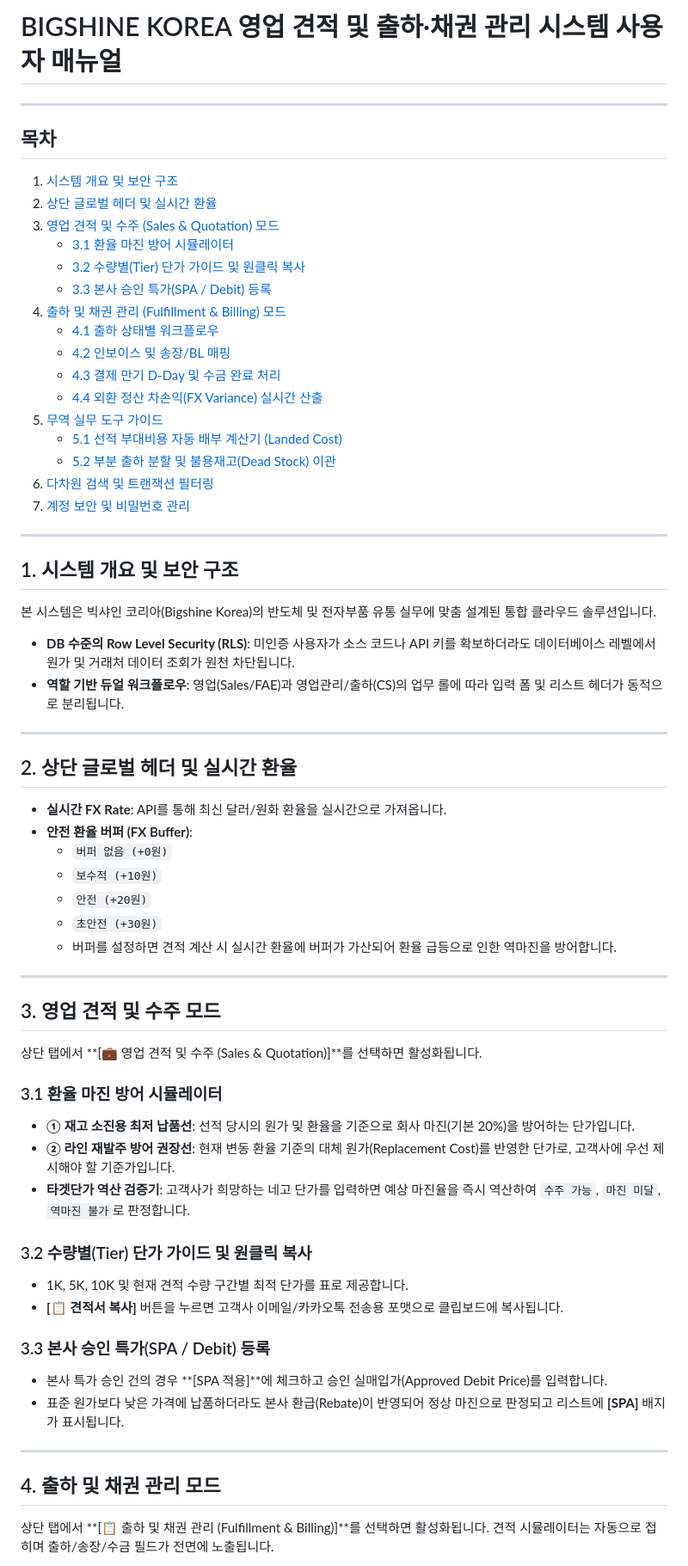
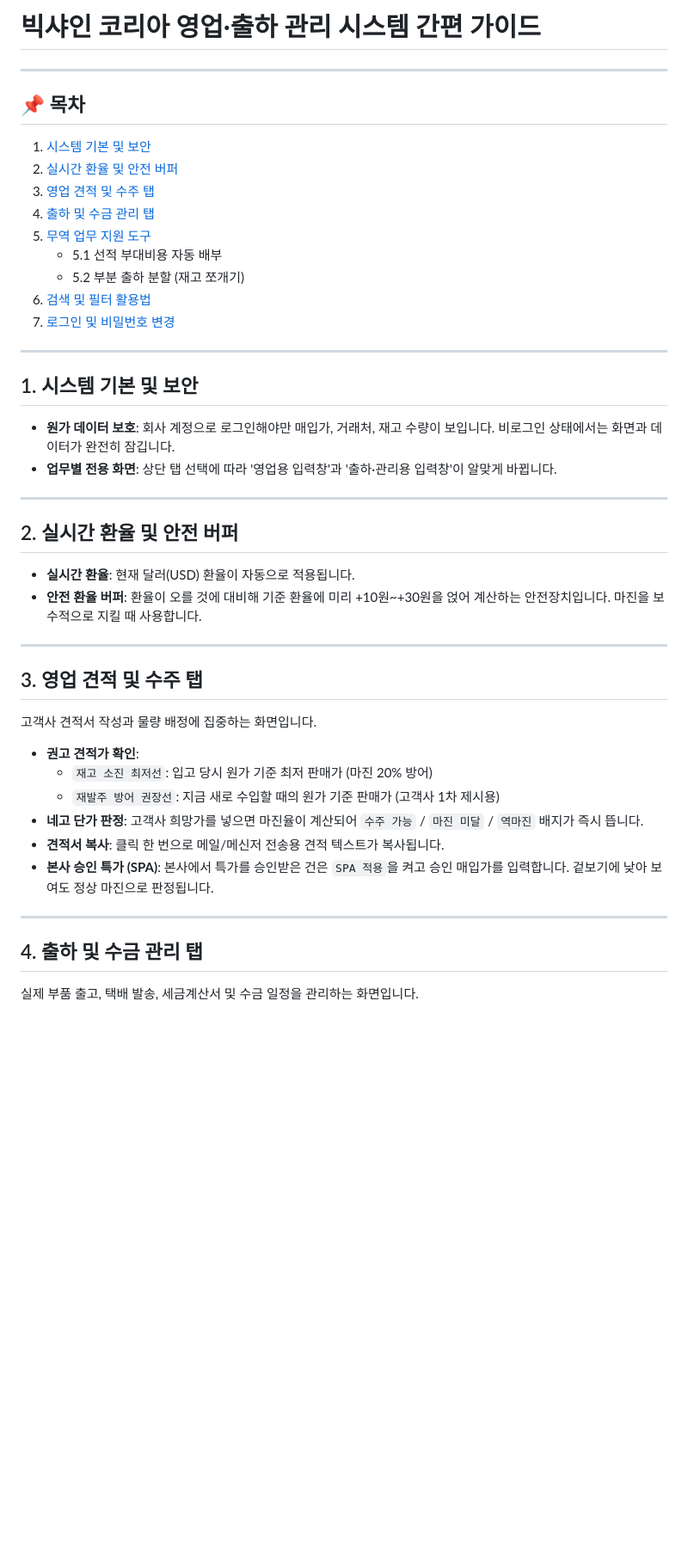
Before and after one commit to sku4806/fx-margin-simulator, a Markdown page: public/BSK_ERP_User_Manual.md, the part around one of its changes. Shown at 86% size. Drawn GitHub-style; blank space fills up the shorter version.

```diff
--- a/public/BSK_ERP_User_Manual.md
+++ b/public/BSK_ERP_User_Manual.md
@@ -1,63 +1,44 @@
-# BIGSHINE KOREA 영업 견적 및 출하·채권 관리 시스템 사용자 매뉴얼
+# 빅샤인 코리아 영업·출하 관리 시스템 간편 가이드
 
 ---
 
-## 목차
-1. [시스템 개요 및 보안 구조](#1-시스템-개요-및-보안-구조)
-2. [상단 글로벌 헤더 및 실시간 환율](#2-상단-글로벌-헤더-및-실시간-환율)
-3. [영업 견적 및 수주 (Sales & Quotation) 모드](#3-영업-견적-및-수주-모드)
-   - [3.1 환율 마진 방어 시뮬레이터](#31-환율-마진-방어-시뮬레이터)
-   - [3.2 수량별(Tier) 단가 가이드 및 원클릭 복사](#32-수량별tier-단가-가이드-및-원클릭-복사)
-   - [3.3 본사 승인 특가(SPA / Debit) 등록](#33-본사-승인-특가spa--debit-등록)
-4. [출하 및 채권 관리 (Fulfillment & Billing) 모드](#4-출하-및-채권-관리-모드)
-   - [4.1 출하 상태별 워크플로우](#41-출하-상태별-워크플로우)
-   - [4.2 인보이스 및 송장/BL 매핑](#42-인보이스-및-송장bl-매핑)
-   - [4.3 결제 만기 D-Day 및 수금 완료 처리](#43-결제-만기-d-day-및-수금-완료-처리)
-   - [4.4 외환 정산 차손익(FX Variance) 실시간 산출](#44-외환-정산-차손익fx-variance-실시간-산출)
-5. [무역 실무 도구 가이드](#5-무역-실무-도구-가이드)
-   - [5.1 선적 부대비용 자동 배부 계산기 (Landed Cost)](#51-선적-부대비용-자동-배부-계산기)
-   - [5.2 부분 출하 분할 및 불용재고(Dead Stock) 이관](#52-부분-출하-분할-및-불용재고-이관)
-6. [다차원 검색 및 트랜잭션 필터링](#6-다차원-검색-및-트랜잭션-필터링)
-7. [계정 보안 및 비밀번호 관리](#7-계정-보안-및-비밀번호-관리)
+## 📌 목차
+1. [시스템 기본 및 보안](#1-시스템-기본-및-보안)
+2. [실시간 환율 및 안전 버퍼](#2-실시간-환율-및-안전-버퍼)
+3. [영업 견적 및 수주 탭](#3-영업-견적-및-수주-탭)
+4. [출하 및 수금 관리 탭](#4-출하-및-수금-관리-탭)
+5. [무역 업무 지원 도구](#5-무역-업무-지원-도구)
+   - 5.1 선적 부대비용 자동 배부
+   - 5.2 부분 출하 분할 (재고 쪼개기)
+6. [검색 및 필터 활용법](#6-검색-및-필터-활용법)
+7. [로그인 및 비밀번호 변경](#7-로그인-및-비밀번호-변경)
 
 ---
 
-## 1. 시스템 개요 및 보안 구조
-본 시스템은 빅샤인 코리아(Bigshine Korea)의 반도체 및 전자부품 유통 실무에 맞춤 설계된 통합 클라우드 솔루션입니다.
-- **DB 수준의 Row Level Security (RLS)**: 미인증 사용자가 소스 코드나 API 키를 확보하더라도 데이터베이스 레벨에서 원가 및 거래처 데이터 조회가 원천 차단됩니다.
-- **역할 기반 듀얼 워크플로우**: 영업(Sales/FAE)과 영업관리/출하(CS)의 업무 롤에 따라 입력 폼 및 리스트 헤더가 동적으로 분리됩니다.
+## 1. 시스템 기본 및 보안
+- **원가 데이터 보호**: 회사 계정으로 로그인해야만 매입가, 거래처, 재고 수량이 보입니다. 비로그인 상태에서는 화면과 데이터가 완전히 잠깁니다.
+- **업무별 전용 화면**: 상단 탭 선택에 따라 '영업용 입력창'과 '출하·관리용 입력창'이 알맞게 바뀝니다.
 
 ---
 
-## 2. 상단 글로벌 헤더 및 실시간 환율
-- **실시간 FX Rate**: API를 통해 최신 달러/원화 환율을 실시간으로 가져옵니다.
-- **안전 환율 버퍼 (FX Buffer)**:
-  - `버퍼 없음 (+0원)`
-  - `보수적 (+10원)`
-  - `안전 (+20원)`
-  - `초안전 (+30원)`
-  - 버퍼를 설정하면 견적 계산 시 실시간 환율에 버퍼가 가산되어 환율 급등으로 인한 역마진을 방어합니다.
+## 2. 실시간 환율 및 안전 버퍼
+- **실시간 환율**: 현재 달러(USD) 환율이 자동으로 적용됩니다.
+- **안전 환율 버퍼**: 환율이 오를 것에 대비해 기준 환율에 미리 +10원~+30원을 얹어 계산하는 안전장치입니다. 마진을 보수적으로 지킬 때 사용합니다.
 
 ---
 
-## 3. 영업 견적 및 수주 모드
-상단 탭에서 **[💼 영업 견적 및 수주 (Sales & Quotation)]**를 선택하면 활성화됩니다.
+## 3. 영업 견적 및 수주 탭
+고객사 견적서 작성과 물량 배정에 집중하는 화면입니다.
 
-### 3.1 환율 마진 방어 시뮬레이터
-- **① 재고 소진용 최저 납품선**: 선적 당시의 원가 및 환율을 기준으로 회사 마진(기본 20%)을 방어하는 단가입니다.
-- **② 라인 재발주 방어 권장선**: 현재 변동 환율 기준의 대체 원가(Replacement Cost)를 반영한 단가로, 고객사에 우선 제시해야 할 기준가입니다.
-- **타겟단가 역산 검증기**: 고객사가 희망하는 네고 단가를 입력하면 예상 마진율을 즉시 역산하여 `수주 가능`, `마진 미달`, `역마진 불가`로 판정합니다.
-
-### 3.2 수량별(Tier) 단가 가이드 및 원클릭 복사
-- 1K, 5K, 10K 및 현재 견적 수량 구간별 최적 단가를 표로 제공합니다.
-- **[📋 견적서 복사]** 버튼을 누르면 고객사 이메일/카카오톡 전송용 포맷으로 클립보드에 복사됩니다.
-
-### 3.3 본사 승인 특가(SPA / Debit) 등록
-- 본사 특가 승인 건의 경우 **[SPA 적용]**에 체크하고 승인 실매입가(Approved Debit Price)를 입력합니다.
-- 표준 원가보다 낮은 가격에 납품하더라도 본사 환급(Rebate)이 반영되어 정상 마진으로 판정되고 리스트에 **[SPA]** 배지가 표시됩니다.
+- **권고 견적가 확인**:
+  - `재고 소진 최저선`: 입고 당시 원가 기준 최저 판매가 (마진 20% 방어)
+  - `재발주 방어 권장선`: 지금 새로 수입할 때의 원가 기준 판매가 (고객사 1차 제시용)
+- **네고 단가 판정**: 고객사 희망가를 넣으면 마진율이 계산되어 `수주 가능` / `마진 미달` / `역마진` 배지가 즉시 뜹니다.
+- **견적서 복사**: 클릭 한 번으로 메일/메신저 전송용 견적 텍스트가 복사됩니다.
+- **본사 승인 특가 (SPA)**: 본사에서 특가를 승인받은 건은 `SPA 적용`을 켜고 승인 매입가를 입력합니다. 겉보기에 낮아 보여도 정상 마진으로 판정됩니다.
 
 ---
 
-## 4. 출하 및 채권 관리 모드
-상단 탭에서 **[📋 출하 및 채권 관리 (Fulfillment & Billing)]**를 선택하면 활성화됩니다. 견적 시뮬레이터는 자동으로 접히며 출하/송장/수금 필드가 전면에 노출됩니다.
+## 4. 출하 및 수금 관리 탭
+실제 부품 출고, 택배 발송, 세금계산서 및 수금 일정을 관리하는 화면입니다.
 
```
Also changed, not shown: other parts of public/BSK_ERP_User_Manual.md (+27 -43 lines).
